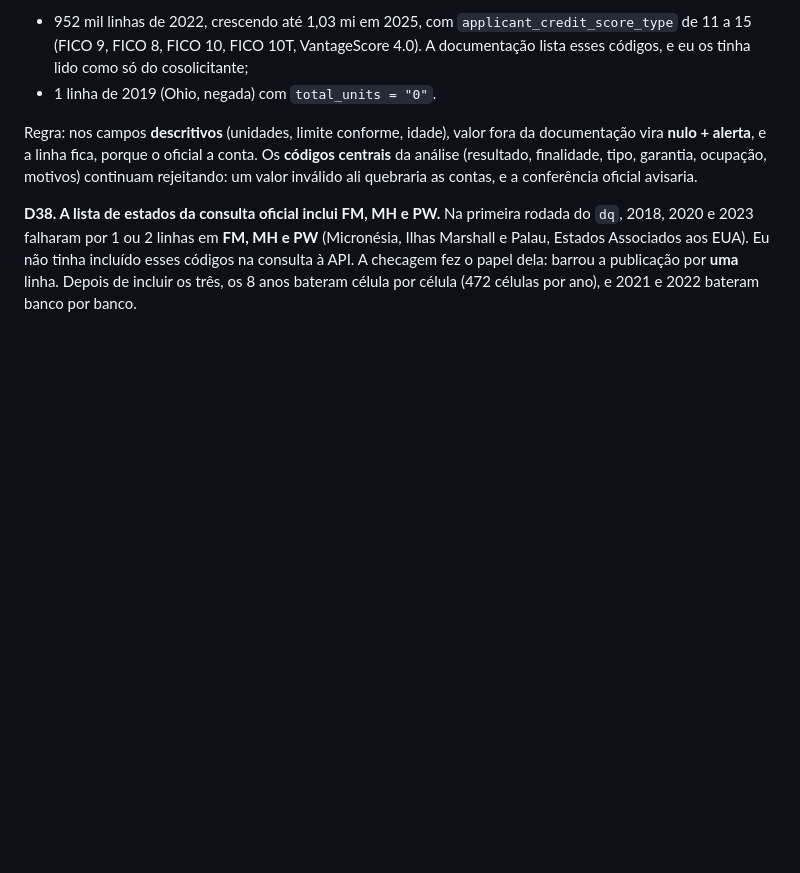
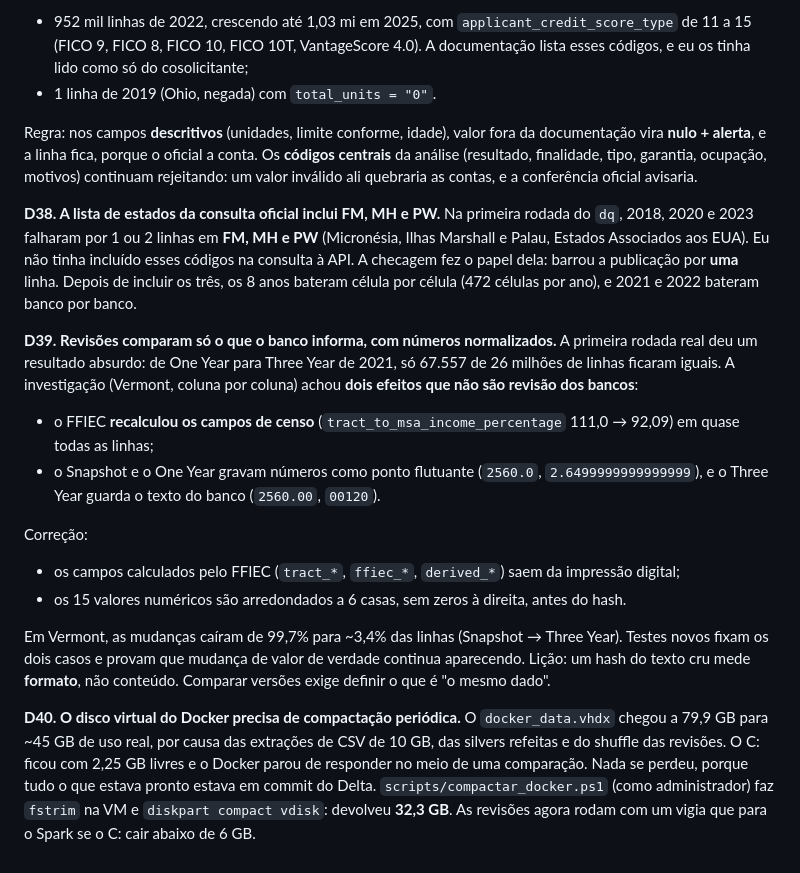
Before and after one commit to DiegoSantiago1/us-mortgage-lakehouse, a Markdown page: docs/DECISOES.md, the part around the change. Rendered like a GitHub page; blank space fills up the shorter version.

Commit message:
docs: D39 (comparar só campos do banco, normalizados) e D40 (compactar o disco do Docker)
Co-Authored-By: Claude Opus 5.5 <noreply@anthropic.com>

```diff
--- a/docs/DECISOES.md
+++ b/docs/DECISOES.md
@@ -115,3 +115,15 @@ O FFIEC publica e **conta** essas linhas: rejeitá-las quebraria a conferência
 Regra: nos campos **descritivos** (unidades, limite conforme, idade), valor fora da documentação vira **nulo + alerta**, e a linha fica, porque o oficial a conta. Os **códigos centrais** da análise (resultado, finalidade, tipo, garantia, ocupação, motivos) continuam rejeitando: um valor inválido ali quebraria as contas, e a conferência oficial avisaria.
 
 **D38. A lista de estados da consulta oficial inclui FM, MH e PW.** Na primeira rodada do `dq`, 2018, 2020 e 2023 falharam por 1 ou 2 linhas em **FM, MH e PW** (Micronésia, Ilhas Marshall e Palau, Estados Associados aos EUA). Eu não tinha incluído esses códigos na consulta à API. A checagem fez o papel dela: barrou a publicação por **uma** linha. Depois de incluir os três, os 8 anos bateram célula por célula (472 células por ano), e 2021 e 2022 bateram banco por banco.
+
+**D39. Revisões comparam só o que o banco informa, com números normalizados.** A primeira rodada real deu um resultado absurdo: de One Year para Three Year de 2021, só 67.557 de 26 milhões de linhas ficaram iguais. A investigação (Vermont, coluna por coluna) achou **dois efeitos que não são revisão dos bancos**:
+- o FFIEC **recalculou os campos de censo** (`tract_to_msa_income_percentage` 111,0 → 92,09) em quase todas as linhas;
+- o Snapshot e o One Year gravam números como ponto flutuante (`2560.0`, `2.6499999999999999`), e o Three Year guarda o texto do banco (`2560.00`, `00120`).
+
+Correção:
+- os campos calculados pelo FFIEC (`tract_*`, `ffiec_*`, `derived_*`) saem da impressão digital;
+- os 15 valores numéricos são arredondados a 6 casas, sem zeros à direita, antes do hash.
+
+Em Vermont, as mudanças caíram de 99,7% para ~3,4% das linhas (Snapshot → Three Year). Testes novos fixam os dois casos e provam que mudança de valor de verdade continua aparecendo. Lição: um hash do texto cru mede **formato**, não conteúdo. Comparar versões exige definir o que é "o mesmo dado".
+
+**D40. O disco virtual do Docker precisa de compactação periódica.** O `docker_data.vhdx` chegou a 79,9 GB para ~45 GB de uso real, por causa das extrações de CSV de 10 GB, das silvers refeitas e do shuffle das revisões. O C: ficou com 2,25 GB livres e o Docker parou de responder no meio de uma comparação. Nada se perdeu, porque tudo o que estava pronto estava em commit do Delta. `scripts/compactar_docker.ps1` (como administrador) faz `fstrim` na VM e `diskpart compact vdisk`: devolveu **32,3 GB**. As revisões agora rodam com um vigia que para o Spark se o C: cair abaixo de 6 GB.
```
